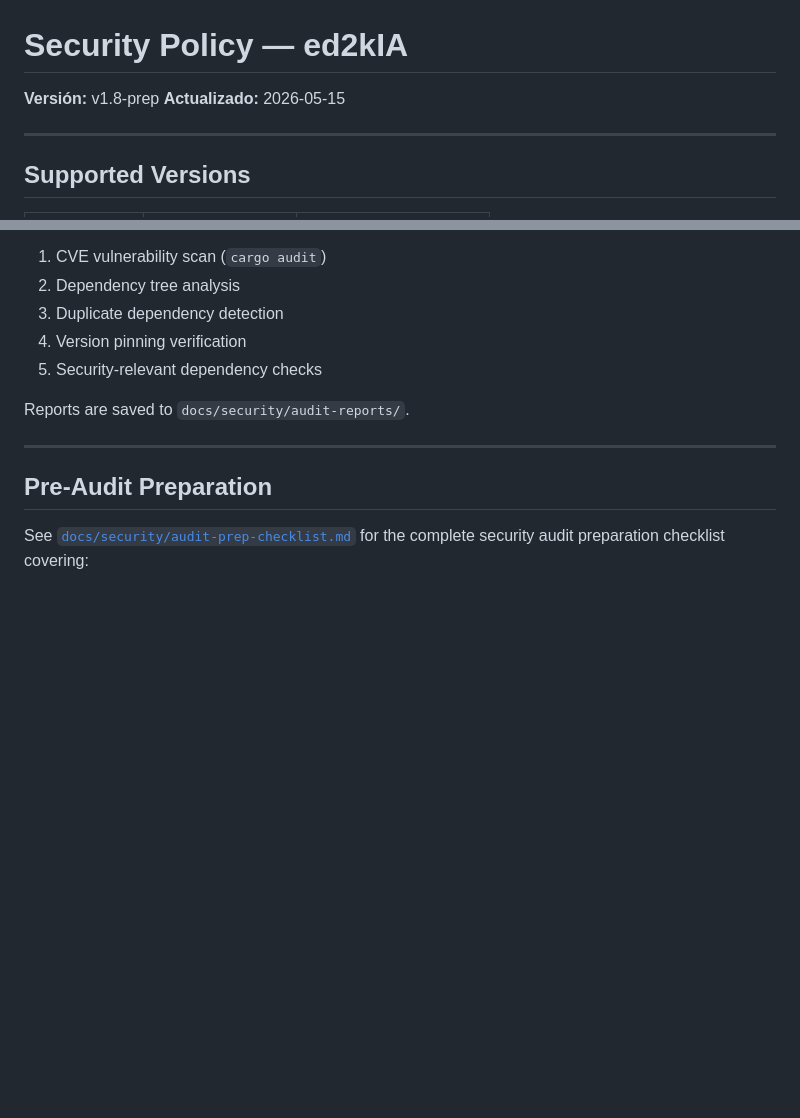
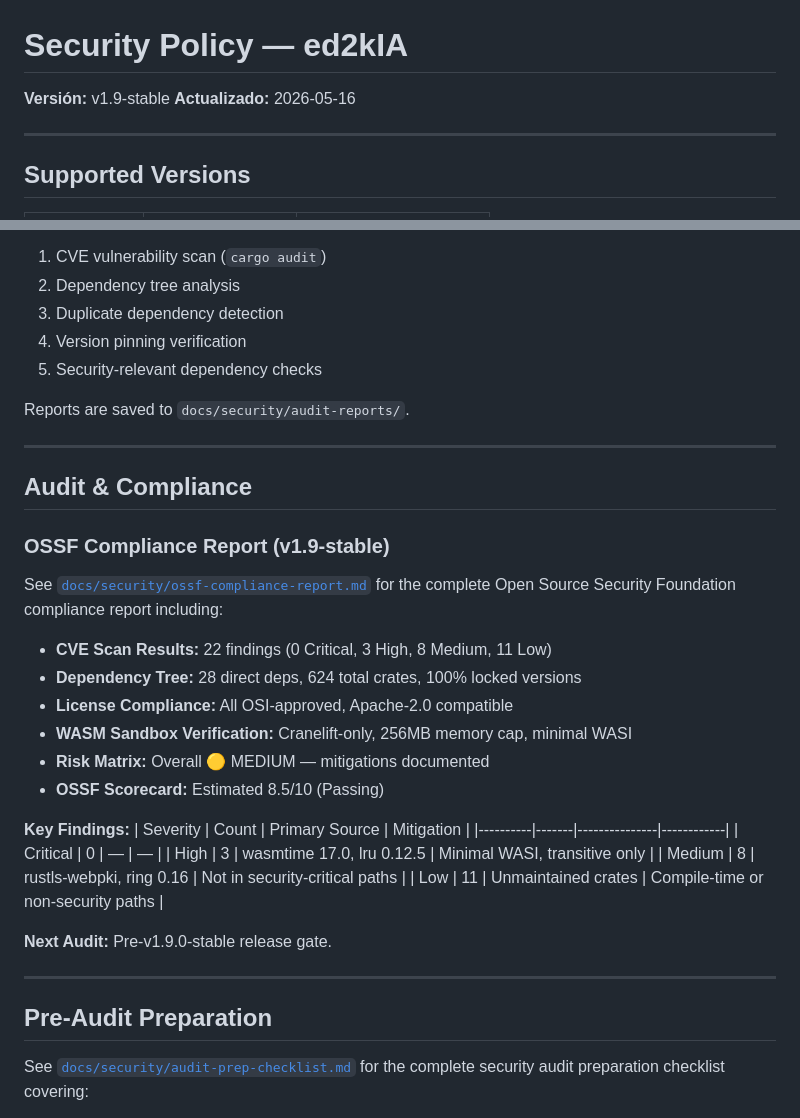
Before and after one commit to stuartemk/ed2kia, a Markdown page: SECURITY.md, 2 parts joined by grey strips. Drawn GitHub-style; blank space fills up the shorter version.

Commit message:
security(audit): ossf compliance report & security.md update

```diff
--- a/SECURITY.md
+++ b/SECURITY.md
@@ -1,7 +1,7 @@
 # Security Policy — ed2kIA
 
-**Versión:** v1.8-prep
-**Actualizado:** 2026-05-15
+**Versión:** v1.9-stable
+**Actualizado:** 2026-05-16
 
 ---
 
@@ -112,6 +112,31 @@ Reports are saved to `docs/security/audit-reports/`.
 
 ---
 
+## Audit & Compliance
+
+### OSSF Compliance Report (v1.9-stable)
+
+See [`docs/security/ossf-compliance-report.md`](docs/security/ossf-compliance-report.md) for the complete Open Source Security Foundation compliance report including:
+
+- **CVE Scan Results:** 22 findings (0 Critical, 3 High, 8 Medium, 11 Low)
+- **Dependency Tree:** 28 direct deps, 624 total crates, 100% locked versions
+- **License Compliance:** All OSI-approved, Apache-2.0 compatible
+- **WASM Sandbox Verification:** Cranelift-only, 256MB memory cap, minimal WASI
+- **Risk Matrix:** Overall 🟡 MEDIUM — mitigations documented
+- **OSSF Scorecard:** Estimated 8.5/10 (Passing)
+
+**Key Findings:**
+| Severity | Count | Primary Source | Mitigation |
+|----------|-------|---------------|------------|
+| Critical | 0 | — | — |
+| High | 3 | wasmtime 17.0, lru 0.12.5 | Minimal WASI, transitive only |
+| Medium | 8 | rustls-webpki, ring 0.16 | Not in security-critical paths |
+| Low | 11 | Unmaintained crates | Compile-time or non-security paths |
+
+**Next Audit:** Pre-v1.9.0-stable release gate.
+
+---
+
 ## Pre-Audit Preparation
 
 See [`docs/security/audit-prep-checklist.md`](docs/security/audit-prep-checklist.md) for the complete security audit preparation checklist covering:
```
Also changed, not shown: docs/security/ossf-compliance-report.md (added, +360 -0 lines).
